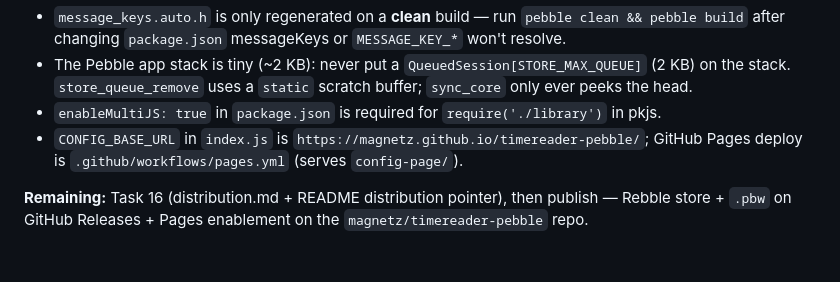
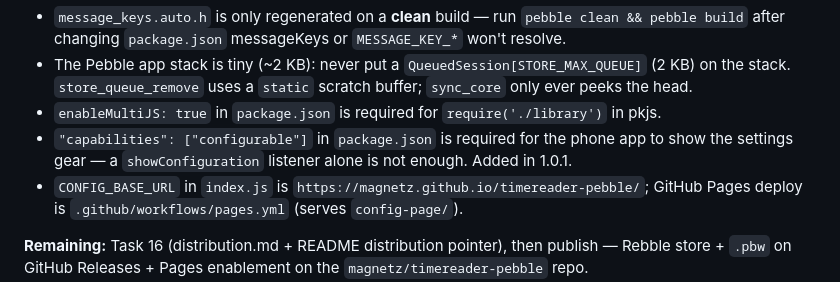
Before and after one commit to magnetz/timereader-pebble, a Markdown page: docs/HANDOFF.md, the part around the change. Drawn GitHub-style; blank space fills up the shorter version.

Commit message:
docs: note the configurable-capability requirement
Co-Authored-By: Claude Sonnet 5 <noreply@anthropic.com>
Claude-Session: https://claude.ai/code/session_01ULFKvjs3SpMro5wptSpW6p

```diff
--- a/docs/HANDOFF.md
+++ b/docs/HANDOFF.md
@@ -82,6 +82,9 @@ recorded in `docs/sp2-e2e-notes.md`.
   uses a `static` scratch buffer; `sync_core` only ever peeks the head.
 - `enableMultiJS: true` in `package.json` is required for
   `require('./library')` in pkjs.
+- `"capabilities": ["configurable"]` in `package.json` is required for the
+  phone app to show the settings gear — a `showConfiguration` listener
+  alone is not enough. Added in 1.0.1.
 - `CONFIG_BASE_URL` in `index.js` is `https://magnetz.github.io/timereader-pebble/`;
   GitHub Pages deploy is `.github/workflows/pages.yml` (serves `config-page/`).
 
```
